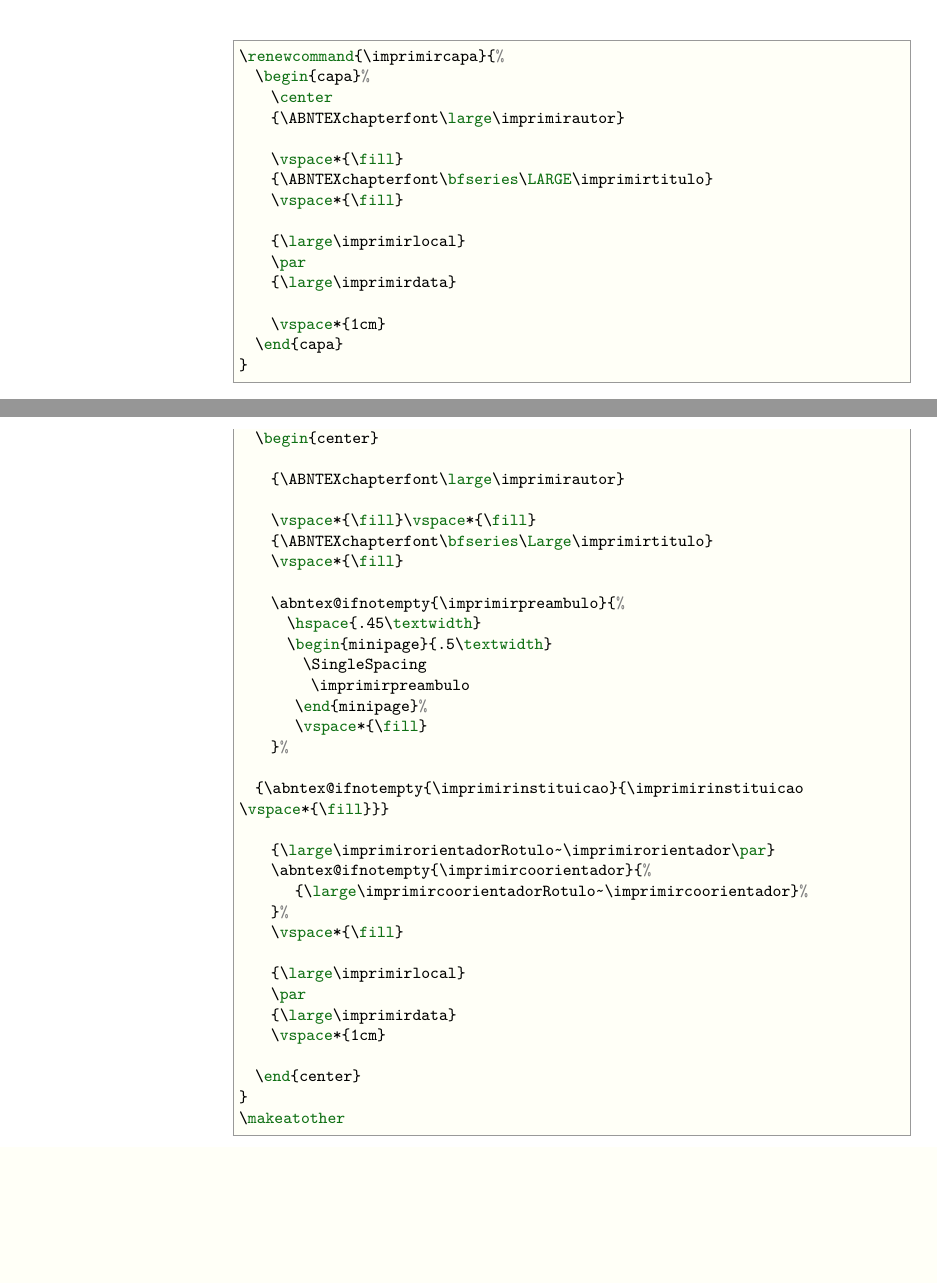
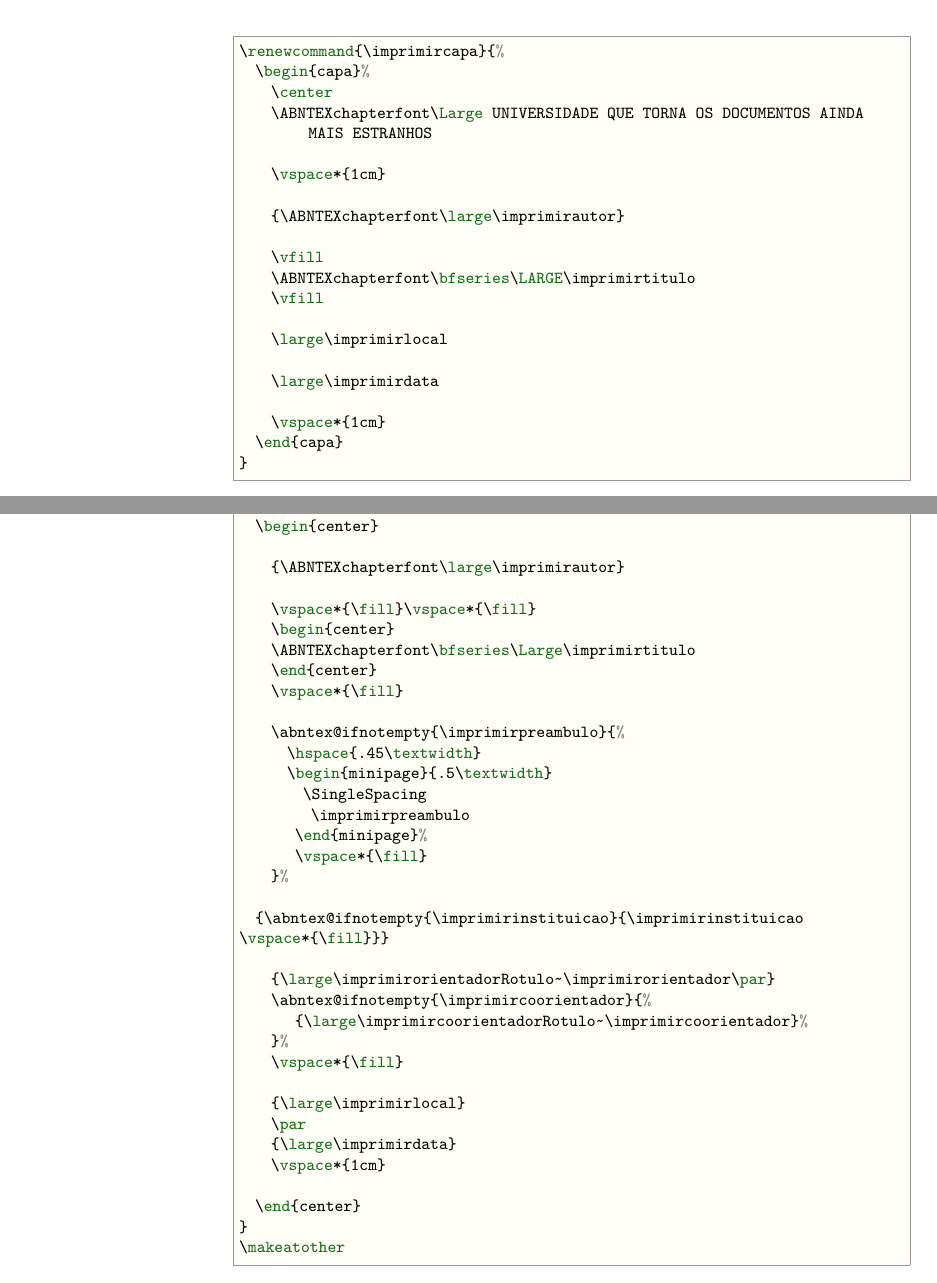
Before and after one commit to abntex/abntex2, a LaTeX thesis (doc/latex/abntex2/abntex2.tex): two parts of pages 21 and 22 of 41, joined at a grey line, cut so that both start at the same text, the shorter picture padded with empty space. Compiled offline with pdfLaTeX.

Commit message:
Ajusta exemplos de capa, de folha de rosto e de folha de aprova??o

```diff
--- a/doc/latex/abntex2/abntex2.tex
+++ b/doc/latex/abntex2/abntex2.tex
@@ -1394,15 +1397,19 @@ com base no ambiente |capa|, conforme o exemplo:
 \renewcommand{\imprimircapa}{%
   \begin{capa}%
     \center
+    \ABNTEXchapterfont\Large UNIVERSIDADE QUE TORNA OS DOCUMENTOS AINDA MAIS ESTRANHOS
+
+    \vspace*{1cm}
+
     {\ABNTEXchapterfont\large\imprimirautor}
 
-    \vspace*{\fill}
-    {\ABNTEXchapterfont\bfseries\LARGE\imprimirtitulo}
-    \vspace*{\fill}
-
-    {\large\imprimirlocal}
-    \par
-    {\large\imprimirdata}
+    \vfill
+    \ABNTEXchapterfont\bfseries\LARGE\imprimirtitulo
+    \vfill
+
+    \large\imprimirlocal
+
+    \large\imprimirdata
 
     \vspace*{1cm}
   \end{capa}
@@ -1444,7 +1451,9 @@ reescreva a macro |\folhaderostocontent|, conforme o exemplo:
     {\ABNTEXchapterfont\large\imprimirautor}
 
     \vspace*{\fill}\vspace*{\fill}
-    {\ABNTEXchapterfont\bfseries\Large\imprimirtitulo}
+    \begin{center}
+    \ABNTEXchapterfont\bfseries\Large\imprimirtitulo
+    \end{center}
     \vspace*{\fill}
 
     \abntex@ifnotempty{\imprimirpreambulo}{%
```
Also changed, not shown: doc/latex/abntex2/abntex2.tex (7 more changed lines).
